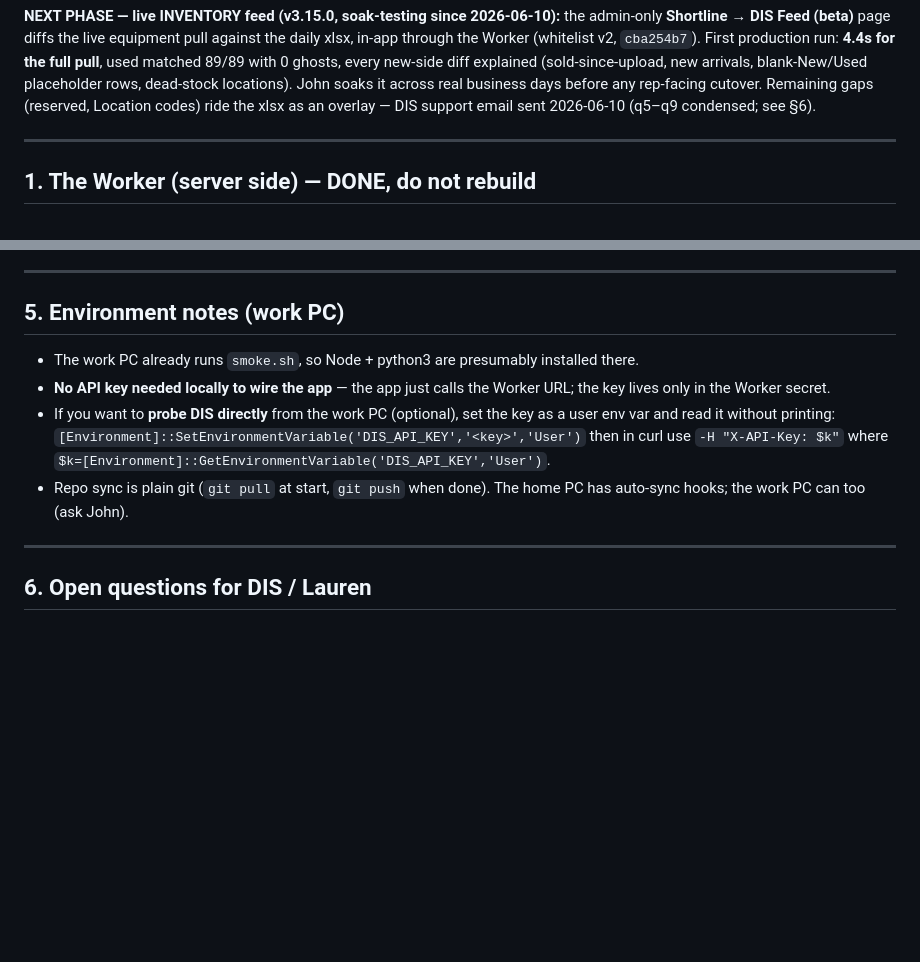
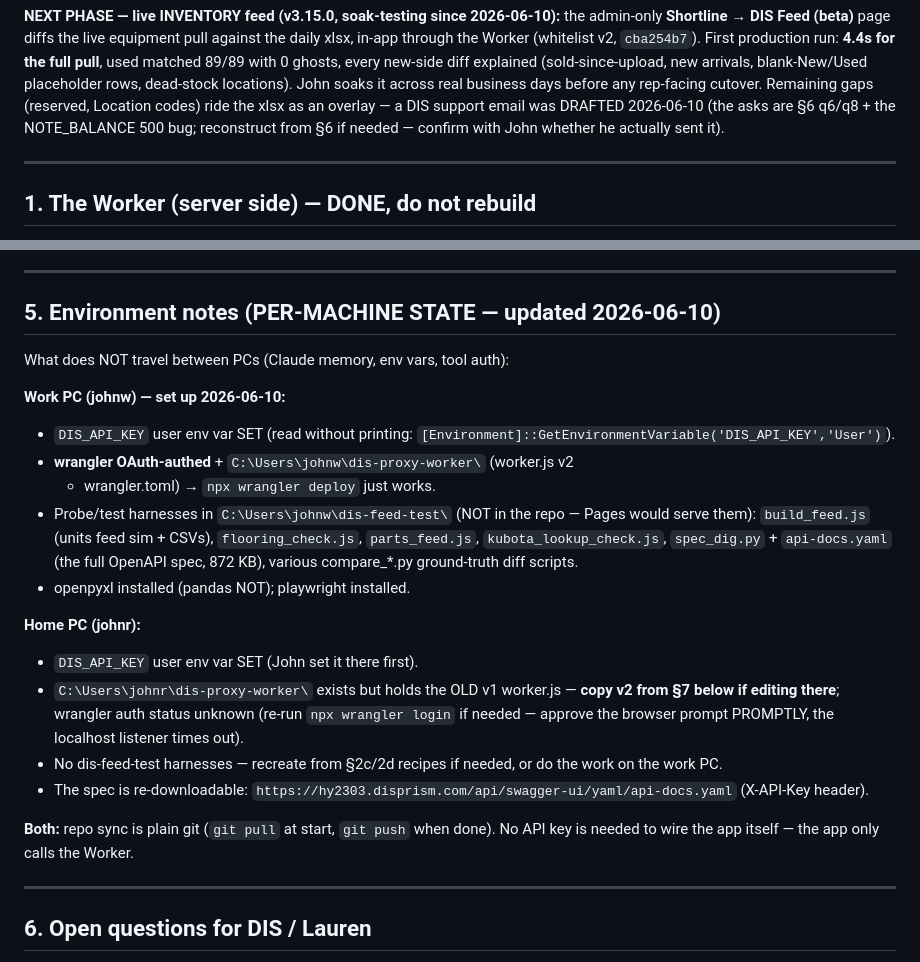
Before and after one commit to Hyde-Park-Equipment/Hyde-Park-Equipment.github.io, a Markdown page: DIS_INTEGRATION.md, 2 parts joined by grey strips. GitHub-like rendering; blank space fills up the shorter version.

Commit message:
docs: home-PC handoff - CLAUDE.md inventory-feed section + per-machine state notes
CLAUDE.md gains the v3.15.x inventory-feed status block; DIS_INTEGRATION
section 5 rewritten as per-machine state (work PC: key+wrangler+harnesses;
home PC: old worker v1 on disk, wrangler auth unknown). Email wording fixed
to DRAFTED (John to confirm sending).

Co-Authored-By: Claude Fable 5 <noreply@anthropic.com>

```diff
--- a/DIS_INTEGRATION.md
+++ b/DIS_INTEGRATION.md
@@ -44,8 +44,9 @@ pull against the daily xlsx, in-app through the Worker (whitelist v2,
 89/89 with 0 ghosts, every new-side diff explained (sold-since-upload, new
 arrivals, blank-New/Used placeholder rows, dead-stock locations). John soaks
 it across real business days before any rep-facing cutover. Remaining gaps
-(reserved, Location codes) ride the xlsx as an overlay — DIS support email
-sent 2026-06-10 (q5–q9 condensed; see §6).
+(reserved, Location codes) ride the xlsx as an overlay — a DIS support email
+was DRAFTED 2026-06-10 (the asks are §6 q6/q8 + the NOTE_BALANCE 500 bug;
+reconstruct from §6 if needed — confirm with John whether he actually sent it).
 
 ---
 
@@ -503,13 +504,35 @@ AFTER the file date, i.e. the live feed is simply fresher.
 
 ---
 
-## 5. Environment notes (work PC)
+## 5. Environment notes (PER-MACHINE STATE — updated 2026-06-10)
 
-- The work PC already runs `smoke.sh`, so Node + python3 are presumably installed there.
-- **No API key needed locally to wire the app** — the app just calls the Worker URL; the key lives only in the Worker secret.
-- If you want to **probe DIS directly** from the work PC (optional), set the key as a user env var and read it without printing:
-  `[Environment]::SetEnvironmentVariable('DIS_API_KEY','<key>','User')` then in curl use `-H "X-API-Key: $k"` where `$k=[Environment]::GetEnvironmentVariable('DIS_API_KEY','User')`.
-- Repo sync is plain git (`git pull` at start, `git push` when done). The home PC has auto-sync hooks; the work PC can too (ask John).
+What does NOT travel between PCs (Claude memory, env vars, tool auth):
+
+**Work PC (johnw) — set up 2026-06-10:**
+- `DIS_API_KEY` user env var SET (read without printing:
+  `[Environment]::GetEnvironmentVariable('DIS_API_KEY','User')`).
+- **wrangler OAuth-authed** + `C:\Users\johnw\dis-proxy-worker\` (worker.js v2
+  + wrangler.toml) → `npx wrangler deploy` just works.
+- Probe/test harnesses in `C:\Users\johnw\dis-feed-test\` (NOT in the repo —
+  Pages would serve them): `build_feed.js` (units feed sim + CSVs),
+  `flooring_check.js`, `parts_feed.js`, `kubota_lookup_check.js`,
+  `spec_dig.py` + `api-docs.yaml` (the full OpenAPI spec, 872 KB), various
+  compare_*.py ground-truth diff scripts.
+- openpyxl installed (pandas NOT); playwright installed.
+
+**Home PC (johnr):**
+- `DIS_API_KEY` user env var SET (John set it there first).
+- `C:\Users\johnr\dis-proxy-worker\` exists but holds the OLD v1 worker.js —
+  **copy v2 from §7 below if editing there**; wrangler auth status unknown
+  (re-run `npx wrangler login` if needed — approve the browser prompt
+  PROMPTLY, the localhost listener times out).
+- No dis-feed-test harnesses — recreate from §2c/2d recipes if needed, or do
+  the work on the work PC.
+- The spec is re-downloadable:
+  `https://hy2303.disprism.com/api/swagger-ui/yaml/api-docs.yaml` (X-API-Key header).
+
+**Both:** repo sync is plain git (`git pull` at start, `git push` when done).
+No API key is needed to wire the app itself — the app only calls the Worker.
 
 ---
 
```
Also changed, not shown: CLAUDE.md (+20 -5 lines).
